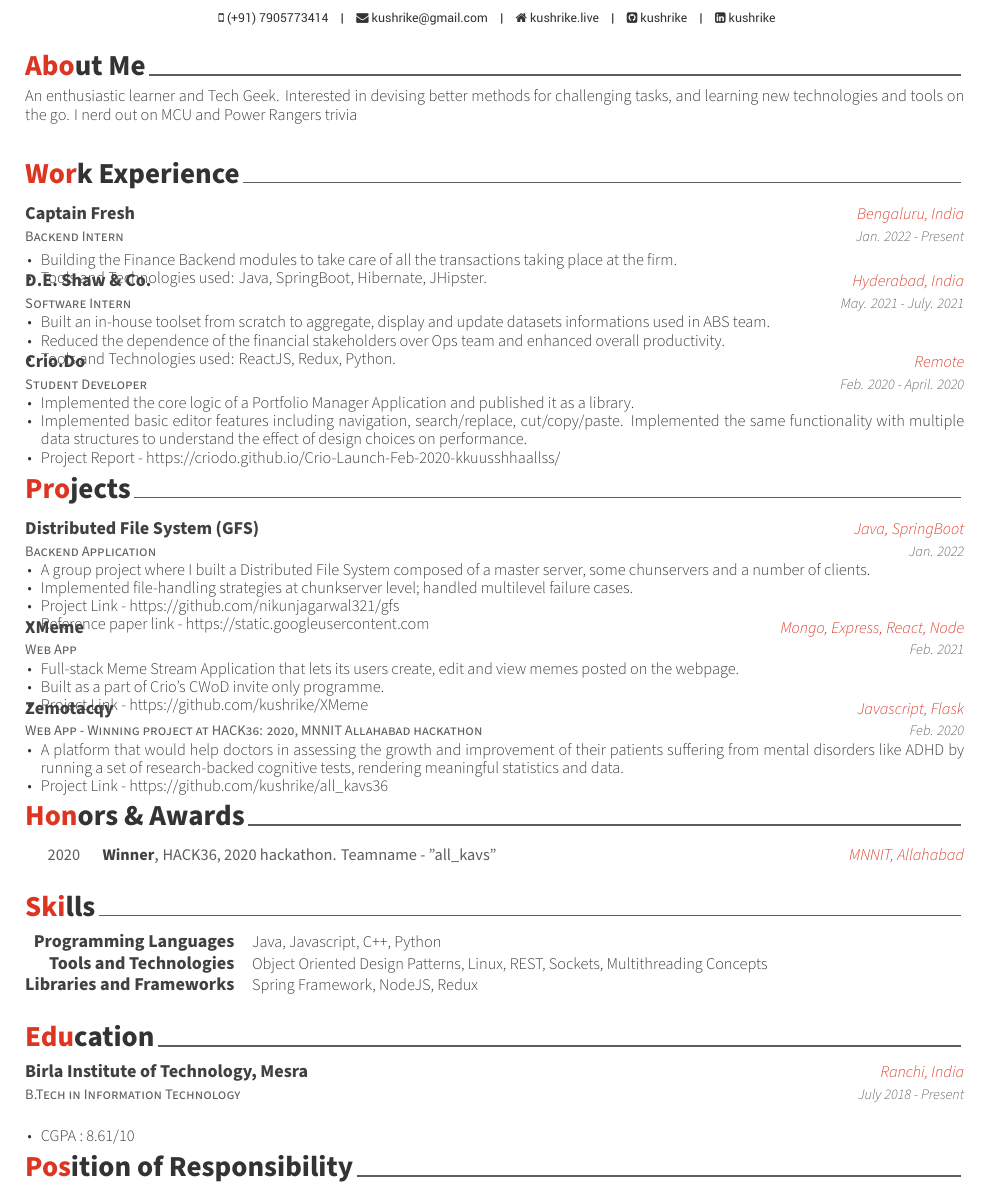
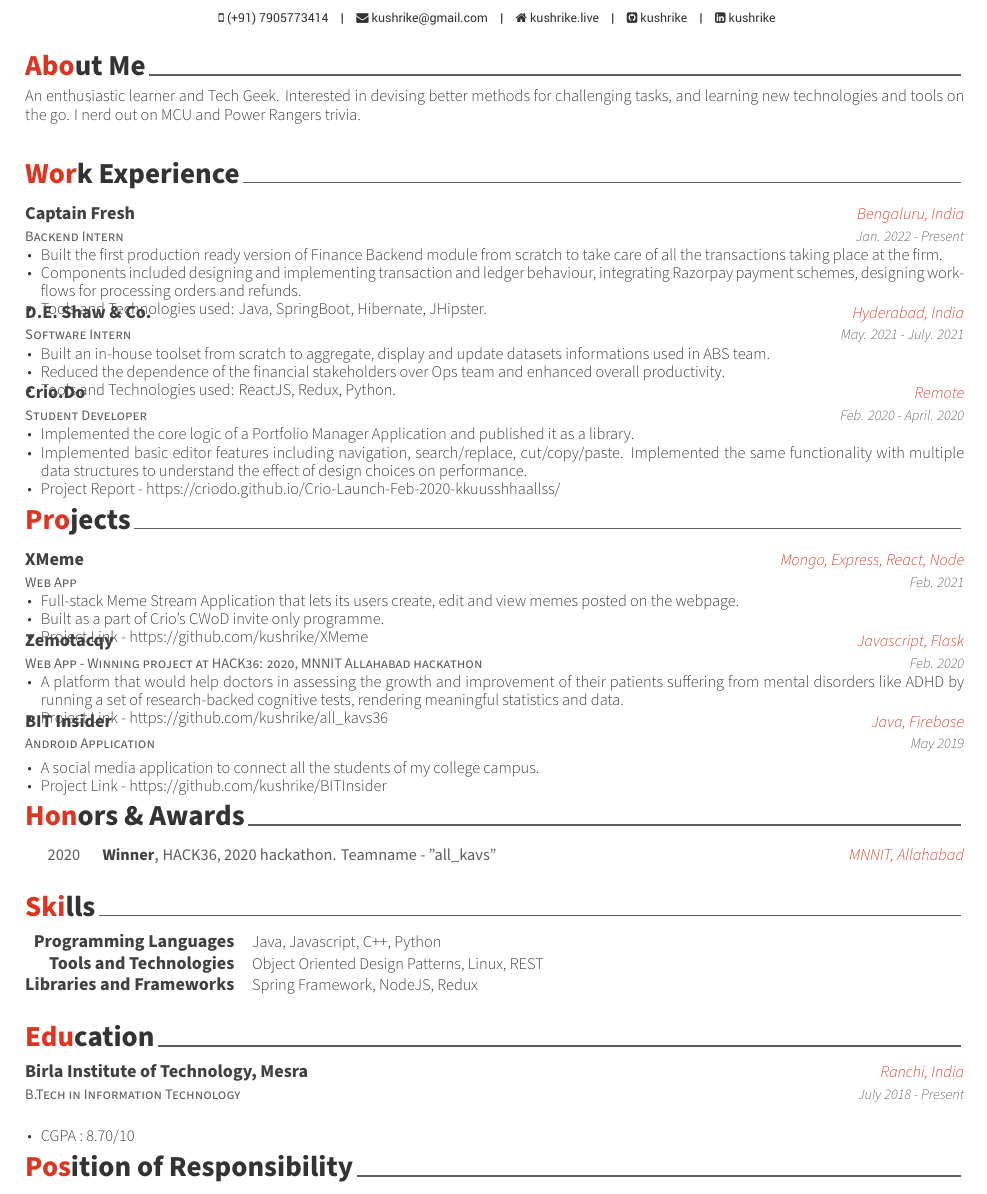
Before and after one commit to kushrike/resume, a LaTeX CV (resume.tex, which reads resume/education.tex, resume/experience.tex, resume/projects.tex): part of the page, cut so that both start at the same text. Compiled offline with XeLaTeX.

Commit message:
No gfs, full cgpa, full CF

```diff
--- a/resume/education.tex
+++ b/resume/education.tex
@@ -17,7 +17,7 @@
     {July 2018 - Present} % Date(s)
     {
       \begin{cvitems} % Description(s) bullet points
-        \item {CGPA : 8.61/10}
+        \item {CGPA : 8.70/10}
       \end{cvitems}
     }
 
--- a/resume/experience.tex
+++ b/resume/experience.tex
@@ -17,7 +17,8 @@
 {Jan. 2022 - Present} % Date(s)
 {
   \begin{cvitems} % Description(s) of tasks/responsibilities
-    \item {Building the Finance Backend modules to take care of all the transactions taking place at the firm.}
+    \item {Built the first production ready version of Finance Backend module from scratch to take care of all the transactions taking place at the firm.}
+    \item {Components included designing and implementing transaction and ledger behaviour, integrating Razorpay payment schemes, designing workflows for processing orders and refunds.}
     \item {Tools and Technologies used: Java, SpringBoot, Hibernate, JHipster.}
   \end{cvitems}
 }
--- a/resume/projects.tex
+++ b/resume/projects.tex
@@ -11,19 +11,19 @@
 
 %---------------------------------------------------------
 
-\cventry
-    {Backend Application} % Job title
-    {Distributed File System (GFS)} % Organization
-    {Java, SpringBoot} % Location
-    {Jan. 2022} % Date(s)
-    {
-      \begin{cvitems} % Description(s) of tasks/responsibilities
-        \item {A group project where I built a Distributed File System composed of a master server, some chunservers and a number of clients.}
-        \item {Implemented file-handling strategies at chunkserver level; handled multilevel failure cases.}
-        \item {\href{https://github.com/nikunjagarwal321/gfs}{Project Link - https://github.com/nikunjagarwal321/gfs}}
-        \item {\href{https://static.googleusercontent.com/media/research.google.com/en//archive/gfs-sosp2003.pdf}{Reference paper link - https://static.googleusercontent.com}}
-      \end{cvitems}
-    }
+% \cventry
+%     {Backend Application} % Job title
+%     {Distributed File System (GFS)} % Organization
+%     {Java, SpringBoot} % Location
+%     {Jan. 2022} % Date(s)
+%     {
+%       \begin{cvitems} % Description(s) of tasks/responsibilities
+%         \item {A group project where I built a Distributed File System composed of a master server, some chunservers and a number of clients.}
+%         \item {Implemented file-handling strategies at chunkserver level; handled multilevel failure cases.}
+%         \item {\href{https://github.com/nikunjagarwal321/gfs}{Project Link - https://github.com/nikunjagarwal321/gfs}}
+%         \item {\href{https://static.googleusercontent.com/media/research.google.com/en//archive/gfs-sosp2003.pdf}{Reference paper link - https://static.googleusercontent.com}}
+%       \end{cvitems}
+%     }
 
 
 %---------------------------------------------------------
@@ -56,17 +56,17 @@
 
 
 %---------------------------------------------------------
-% \cventry
-%     {Android Application} % Job title
-%     {BIT Insider} % Organization
-%     {Java, Firebase} % Location
-%     {May 2019} % Date(s)
-%     {
-%       \begin{cvitems} % Description(s) of tasks/responsibilities
-%         \item {A social media application to connect all the students of my college campus.}
-%         \item {\href{https://github.com/kushrike/BITInsider}{Project Link - https://github.com/kushrike/BITInsider}}
-%       \end{cvitems}
-%     }
+\cventry
+    {Android Application} % Job title
+    {BIT Insider} % Organization
+    {Java, Firebase} % Location
+    {May 2019} % Date(s)
+    {
+      \begin{cvitems} % Description(s) of tasks/responsibilities
+        \item {A social media application to connect all the students of my college campus.}
+        \item {\href{https://github.com/kushrike/BITInsider}{Project Link - https://github.com/kushrike/BITInsider}}
+      \end{cvitems}
+    }
 
 %---------------------------------------------------------
 \end{cventries}
--- a/resume/skills.tex
+++ b/resume/skills.tex
@@ -17,7 +17,7 @@
 %---------------------------------------------------------
   \cvskill
 	{\textbf{Tools and Technologies}}
-    {Object Oriented Design Patterns, Linux, REST, Sockets, Multithreading Concepts}
+    {Object Oriented Design Patterns, Linux, REST}
 
 %---------------------------------------------------------
   \cvskill
```
Also changed, not shown: resume/about.tex (+1 -1 lines), resume.pdf, 1 other file.
